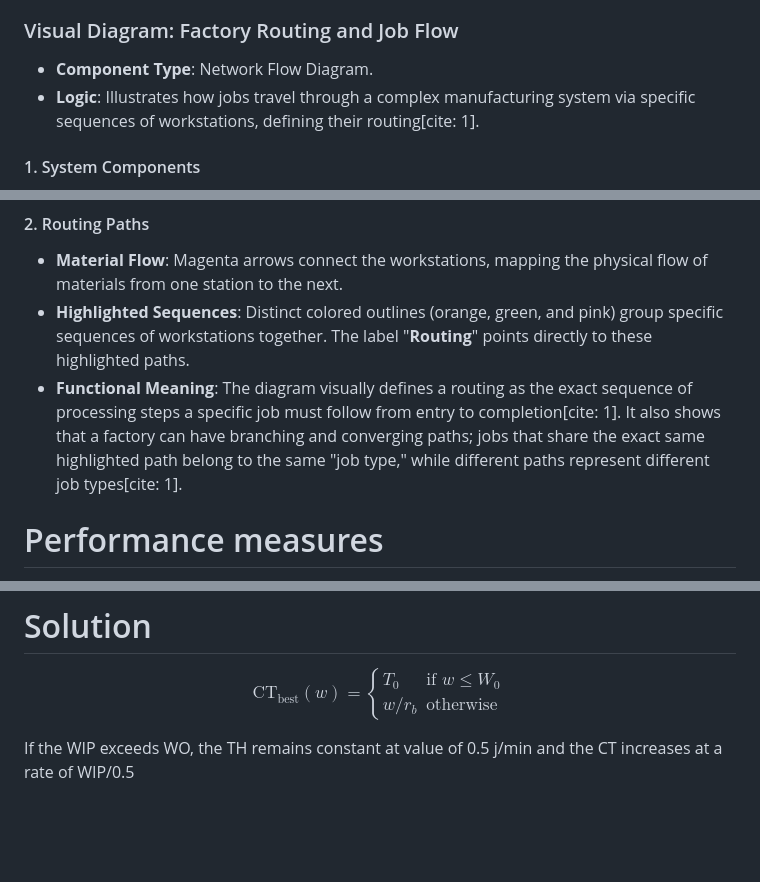
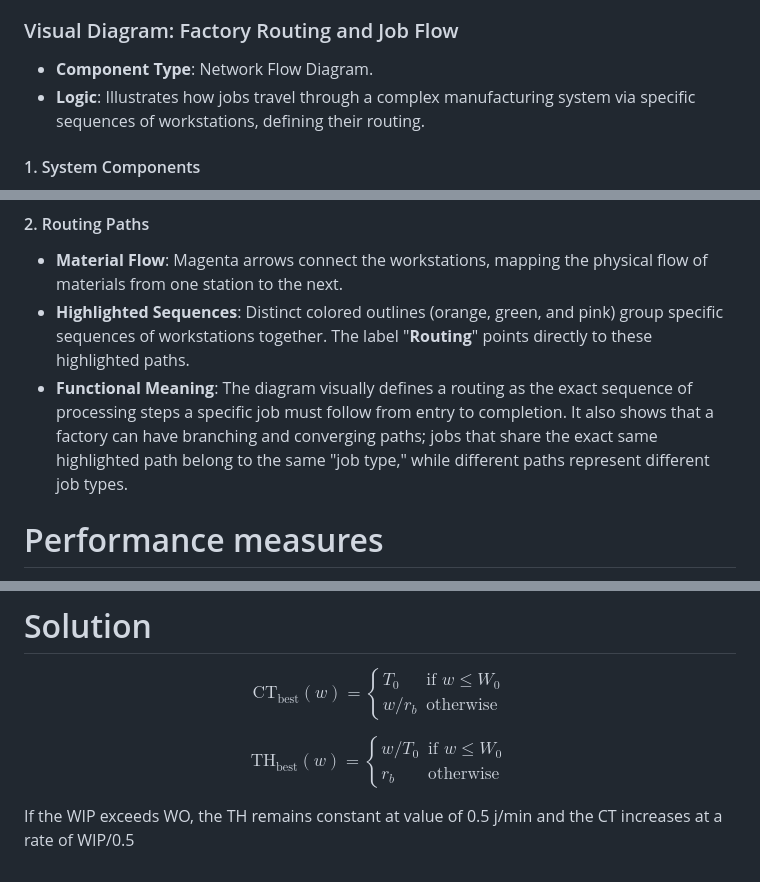
Before and after one commit to danielaschiochet/knowledge-base, a Markdown page: 02_Introduction_Factory_Models_with_solutions.md, 3 parts joined by grey strips. Drawn GitHub-style; blank space fills up the shorter version.

Commit message:
Fixed code errors

```diff
--- a/02_Introduction_Factory_Models_with_solutions.md
+++ b/02_Introduction_Factory_Models_with_solutions.md
@@ -70,7 +70,7 @@ different job types are jobs with different routings
 
 ### Visual Diagram: Factory Routing and Job Flow
 - **Component Type**: Network Flow Diagram.
-- **Logic**: Illustrates how jobs travel through a complex manufacturing system via specific sequences of workstations, defining their routing[cite: 1].
+- **Logic**: Illustrates how jobs travel through a complex manufacturing system via specific sequences of workstations, defining their routing.
 
 #### 1. System Components
 - **Workstations (WS)**: The square boxes labeled "WS" represent the machines or resources where processing operations occur.
@@ -80,7 +80,7 @@ different job types are jobs with different routings
 #### 2. Routing Paths
 - **Material Flow**: Magenta arrows connect the workstations, mapping the physical flow of materials from one station to the next.
 - **Highlighted Sequences**: Distinct colored outlines (orange, green, and pink) group specific sequences of workstations together. The label "**Routing**" points directly to these highlighted paths.
-- **Functional Meaning**: The diagram visually defines a routing as the exact sequence of processing steps a specific job must follow from entry to completion[cite: 1]. It also shows that a factory can have branching and converging paths; jobs that share the exact same highlighted path belong to the same "job type," while different paths represent different job types[cite: 1].
+- **Functional Meaning**: The diagram visually defines a routing as the exact sequence of processing steps a specific job must follow from entry to completion. It also shows that a factory can have branching and converging paths; jobs that share the exact same highlighted path belong to the same "job type," while different paths represent different job types.
 
 # Performance measures
 
@@ -796,4 +796,11 @@ w / r_b & \text{otherwise}
 \end{cases}
 $$
 
+$$
+\mathrm{TH}_{\mathrm{best}}(w) = \begin{cases}
+w / T_0 & \text{if } w \leq W_0 \\
+r_b & \text{otherwise}
+\end{cases}
+$$
+
 If the WIP exceeds WO, the TH remains constant at value of 0.5 j/min and the CT increases at a rate of WIP/0.5
```
